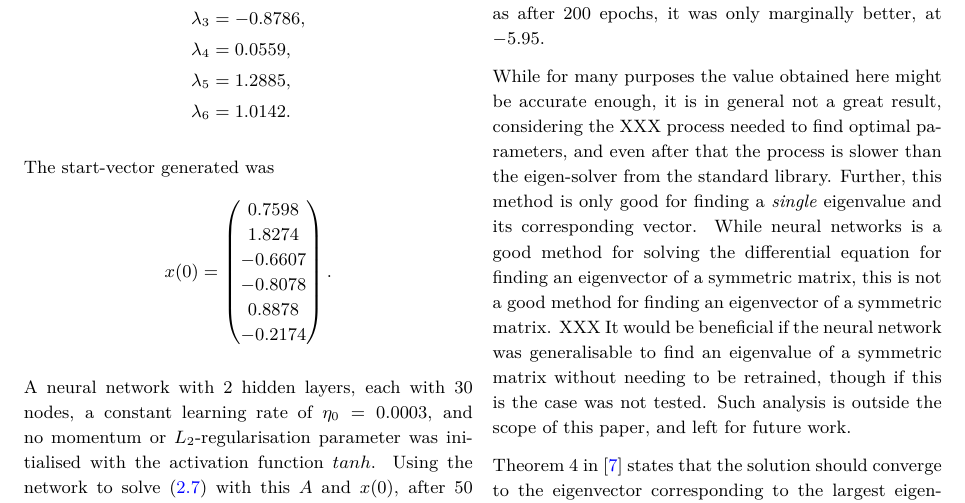
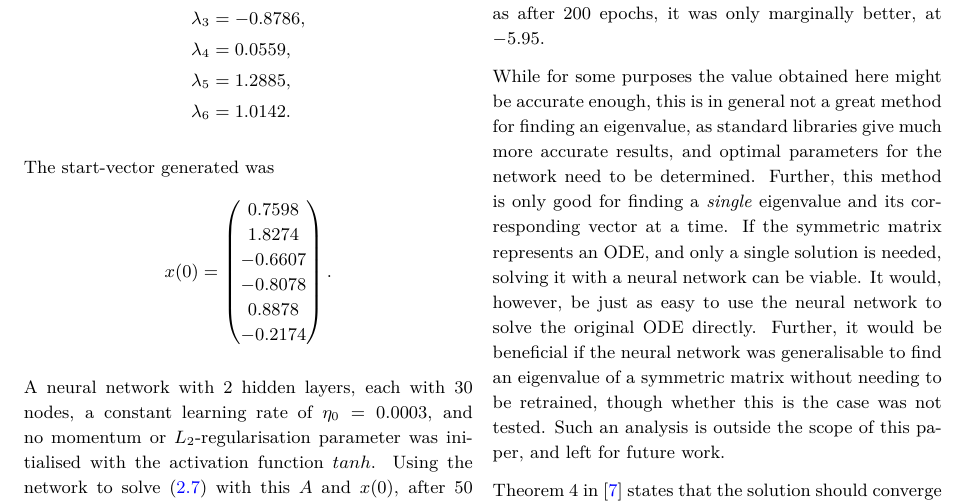
Before and after one commit to SaraPJensen/FYS-STK, a LaTeX document (Project3/tex/rapport.tex): part of page 13 of 14, cut so that both start at the same text. Compiled offline with pdfLaTeX.

Commit message:
mark rapport as finished

```diff
--- a/Project3/tex/rapport.tex
+++ b/Project3/tex/rapport.tex
@@ -571,7 +571,7 @@ Each component of the computed eigenvector was plotted as a function of epoch, t
 	\label{fig:eigvec_converge}
 \end{figure}
 
-While for many purposes the value obtained here might be accurate enough, it is in general not a great result, considering the XXX process needed to find optimal parameters, and even after that the process is slower than the eigen-solver from the standard library. Further, this method is only good for finding a \textit{single} eigenvalue and its corresponding vector. While neural networks is a good method for solving the differential equation for finding an eigenvector of a symmetric matrix, this is not a good method for finding an eigenvector of a symmetric matrix. XXX It would be beneficial if the neural network was generalisable to find an eigenvalue of a symmetric matrix without needing to be retrained, though if this is the case was not tested. Such analysis is outside the scope of this paper, and left for future work.
+While for some purposes the value obtained here might be accurate enough, this is in general not a great method for finding an eigenvalue, as standard libraries give much more accurate results, and optimal parameters for the network need to be determined. Further, this method is only good for finding a \textit{single} eigenvalue and its corresponding vector at a time. If the symmetric matrix represents an ODE, and only a single solution is needed, solving it with a neural network can be viable. It would, however, be just as easy to use the neural network to solve the original ODE directly. Further, it would be beneficial if the neural network was generalisable to find an eigenvalue of a symmetric matrix without needing to be retrained, though whether this is the case was not tested. Such an analysis is outside the scope of this paper, and left for future work.
 
 Theorem 4 in \cite{symmetric} states that the solution should converge to the eigenvector corresponding to the largest eigenvalue of $A$. We got the opposite, having it converge to the smallest. To determine if this was always the case, 1000 different symmetric matrices and start vectors $x(0)$ was generated. Table \ref{tab:idx_cnt} shows what percentage each rank of eigenvalue was observed, with 1 corresponding to the smallest, 6 to the largest, and None meaning the training resulted in overflow and thus no result. The middle column presents the count for each rank when the matrix $A$ was changed every time, while the right column shows the result keeping the matrix $A$ constant. In both cases, the results are similar, so the choice of $A$ affects the rank less than the choice of $x(0)$. This was to be expected. In both cases, about half the eigenvalues was the smallest, with the frequency decreasing for higher ranks. The properties of the vectors giving the different ranks were not studied.
 
```
Also changed, not shown: Project3/tex/rapport.pdf.
